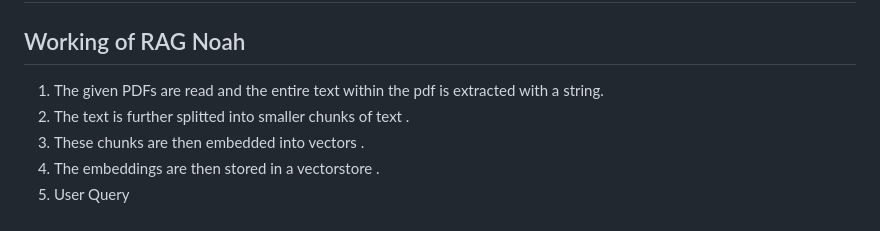
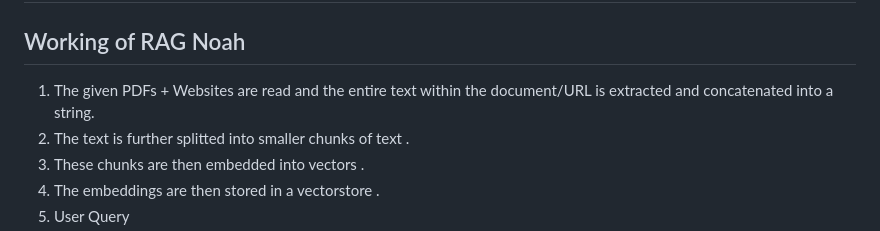
Before and after one commit to anthonyrodrigues443/RAG-Noah-Multi-Modal-LLM-Assistant, a Markdown page: README.md, the part around the change. GitHub-like rendering.

Commit message:
Update Documentation

```diff
--- a/README.md
+++ b/README.md
@@ -40,7 +40,7 @@ streamlit run RAG_Noah.py
 
 ## Working of RAG Noah
 
-1) The given PDFs are read and the entire text within the pdf is extracted with a string.
+1) The given PDFs + Websites are read and the entire text within the document/URL is extracted and concatenated into a string.
 2) The text is further splitted into smaller chunks of text .
 3) These chunks are then embedded into vectors .
 4) The embeddings are then stored in a vectorstore .
```
